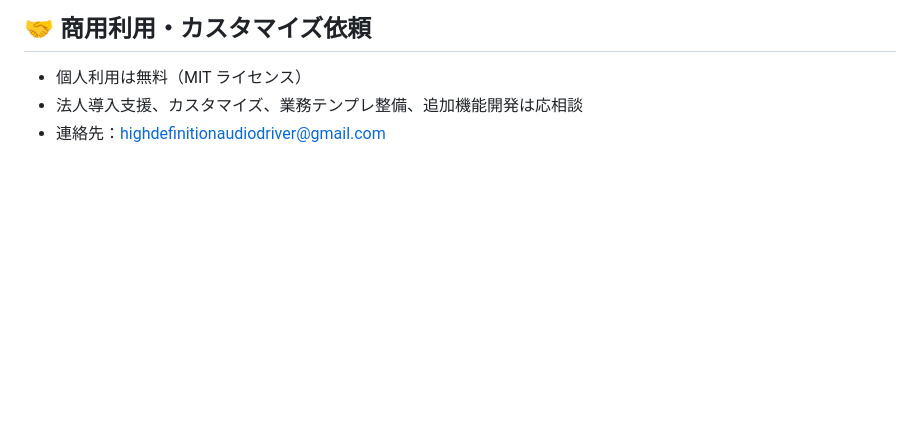
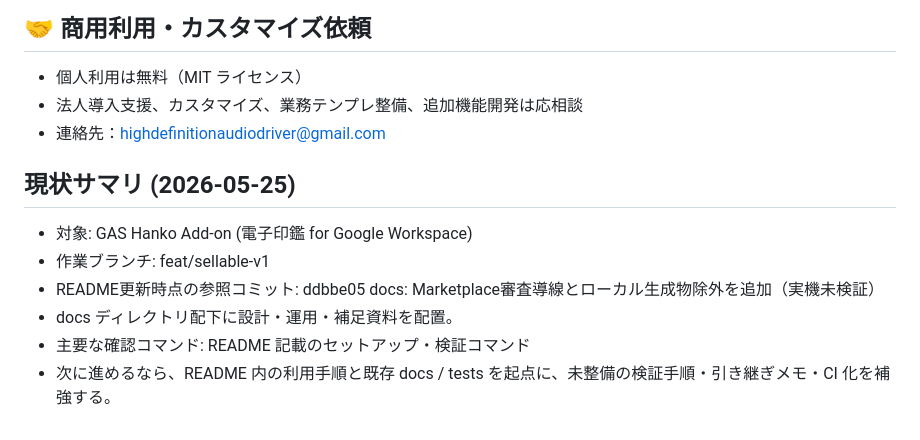
Before and after one commit to highdefinitionaudiodriver/gas-hanko-addon, a Markdown page: README.md, the part around the change. GitHub-like rendering; blank space fills up the shorter version.

Commit message:
docs: update README current status

```diff
--- a/README.md
+++ b/README.md
@@ -193,3 +193,14 @@ MIT License - Copyright (c) 2026 highdefinitionaudiodriver
 - 個人利用は無料（MIT ライセンス）
 - 法人導入支援、カスタマイズ、業務テンプレ整備、追加機能開発は応相談
 - 連絡先：highdefinitionaudiodriver@gmail.com
+
+<!-- CODEX-CURRENT-STATUS:START -->
+## 現状サマリ (2026-05-25)
+
+- 対象: GAS Hanko Add-on (電子印鑑 for Google Workspace)
+- 作業ブランチ: feat/sellable-v1
+- README更新時点の参照コミット: ddbbe05 docs: Marketplace審査導線とローカル生成物除外を追加（実機未検証）
+- docs ディレクトリ配下に設計・運用・補足資料を配置。
+- 主要な確認コマンド: README 記載のセットアップ・検証コマンド
+- 次に進めるなら、README 内の利用手順と既存 docs / tests を起点に、未整備の検証手順・引き継ぎメモ・CI 化を補強する。
+<!-- CODEX-CURRENT-STATUS:END -->
```
